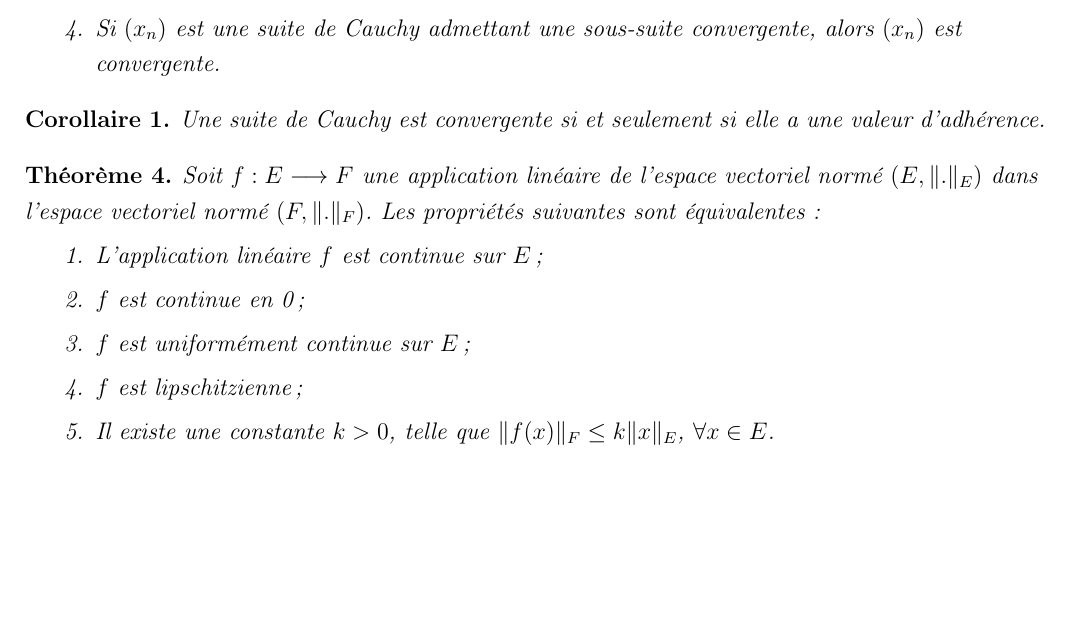
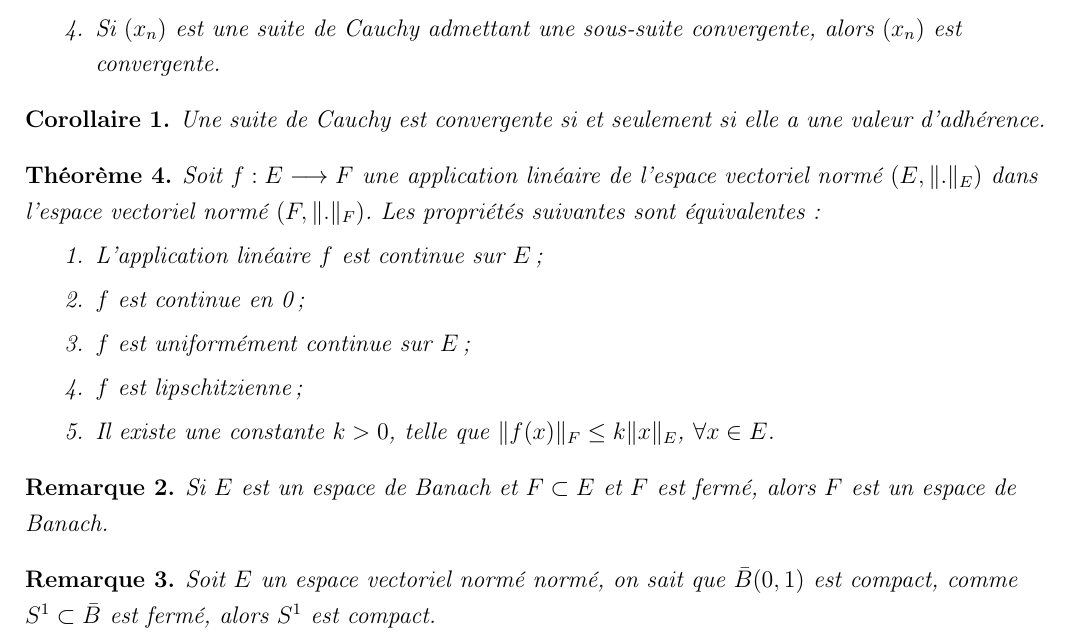
Before and after one commit to TaxDh/Latex-Anneaux, a LaTeX document (Analyse3 - Exo.tex): part of page 2 of 2, cut so that both start at the same text, the shorter picture padded with empty space. Compiled offline with pdfLaTeX.

Commit message:
autre update

```diff
--- a/Analyse3 - Exo.tex
+++ b/Analyse3 - Exo.tex
@@ -143,6 +143,13 @@ Soit $f:E \longrightarrow F$ une application linéaire de l'espace vectoriel nor
 \end{enumerate}
 \end{thm}
 
+\begin{rem}
+Si $E$ est un espace de Banach et $F \subset E$ et $F$ est fermé, alors $F$ est un espace de Banach.
+\end{rem}
+
+\begin{rem}
+Soit $E$ un \evn normé, on sait que $\bar{B} (0,1)$ est compact, comme $S^1 \subset \bar{B} $ est fermé, alors $S^1$ est compact.
+\end{rem}
 
 \end{flushleft}
 
```
Also changed, not shown: Analyse3 - Exo.pdf.
